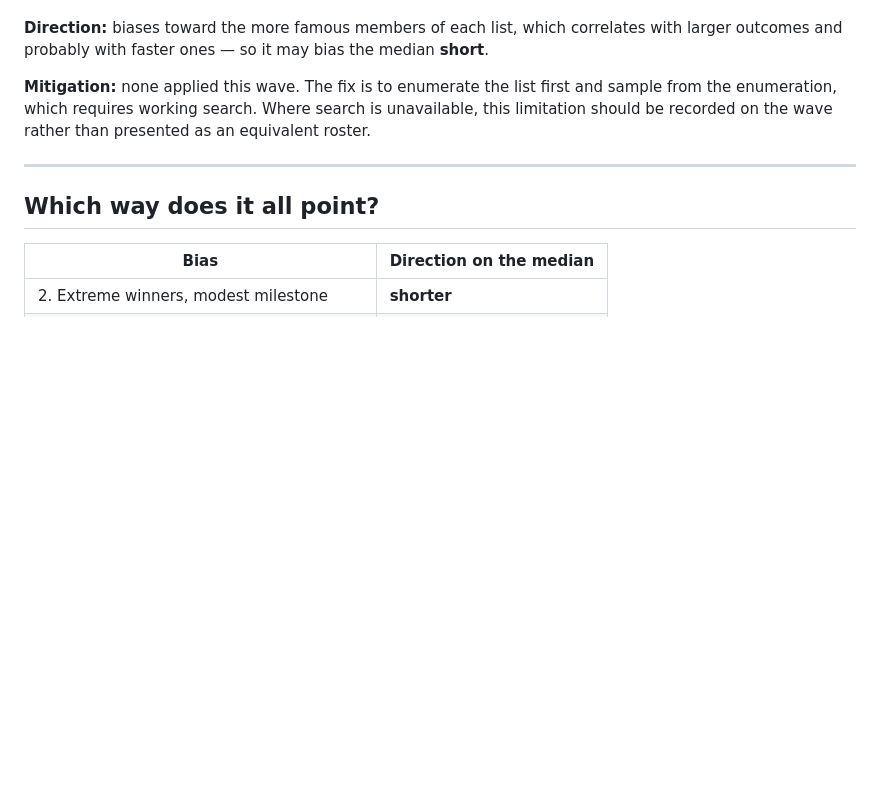
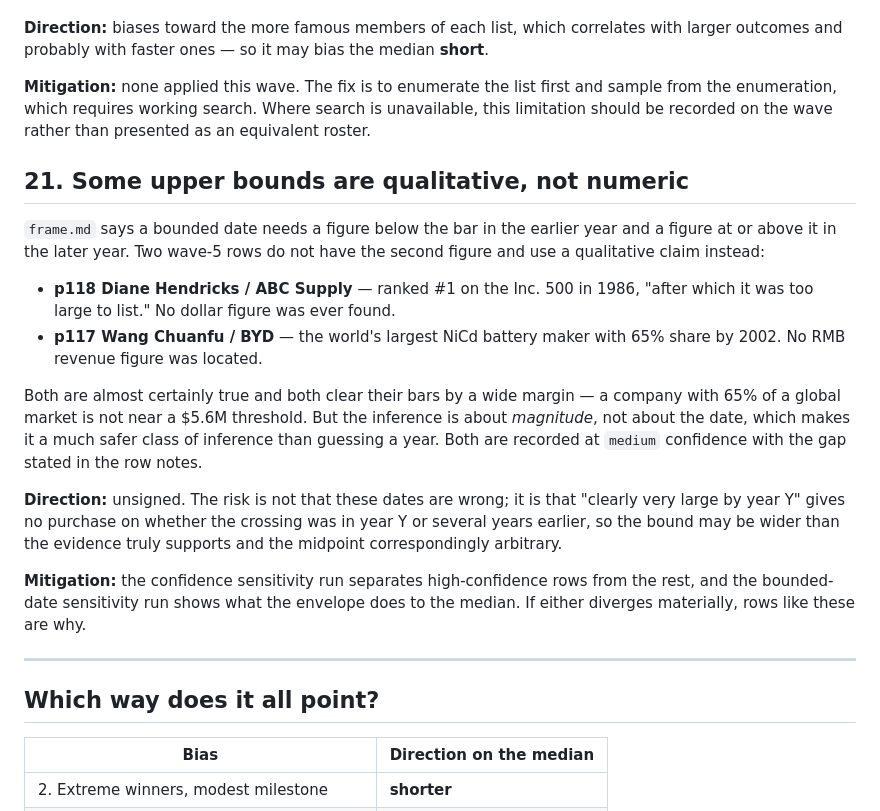
Before and after one commit to sgjlee0520/trajectories, a Markdown page: docs/BIASES.md, the part around the change. Drawn GitHub-style; blank space fills up the shorter version.

Commit message:
Record qualitative upper bounds as a distinct evidence class

```diff
--- a/docs/BIASES.md
+++ b/docs/BIASES.md
@@ -512,6 +512,32 @@ and sample from the enumeration, which requires working search. Where search is
 unavailable, this limitation should be recorded on the wave rather than
 presented as an equivalent roster.
 
+## 21. Some upper bounds are qualitative, not numeric
+
+`frame.md` says a bounded date needs a figure below the bar in the earlier year
+and a figure at or above it in the later year. Two wave-5 rows do not have the
+second figure and use a qualitative claim instead:
+
+- **p118 Diane Hendricks / ABC Supply** — ranked #1 on the Inc. 500 in 1986,
+  "after which it was too large to list." No dollar figure was ever found.
+- **p117 Wang Chuanfu / BYD** — the world's largest NiCd battery maker with 65%
+  share by 2002. No RMB revenue figure was located.
+
+Both are almost certainly true and both clear their bars by a wide margin — a
+company with 65% of a global market is not near a $5.6M threshold. But the
+inference is about *magnitude*, not about the date, which makes it a much safer
+class of inference than guessing a year. Both are recorded at `medium`
+confidence with the gap stated in the row notes.
+
+**Direction:** unsigned. The risk is not that these dates are wrong; it is that
+"clearly very large by year Y" gives no purchase on whether the crossing was in
+year Y or several years earlier, so the bound may be wider than the evidence
+truly supports and the midpoint correspondingly arbitrary.
+
+**Mitigation:** the confidence sensitivity run separates high-confidence rows
+from the rest, and the bounded-date sensitivity run shows what the envelope
+does to the median. If either diverges materially, rows like these are why.
+
 ---
 
 ## Which way does it all point?
```
